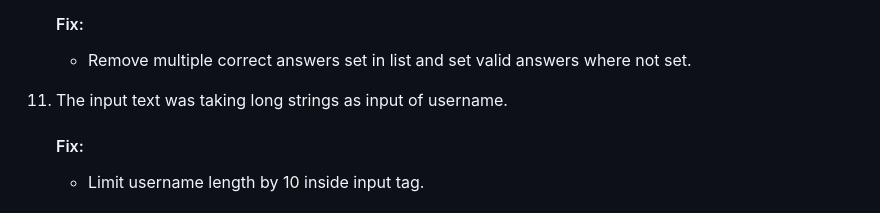
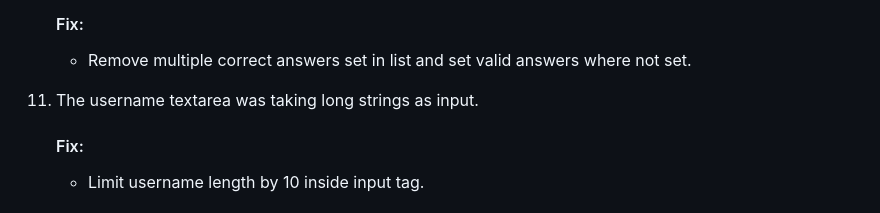
Before and after one commit to MBilalQureshi/iq-quiz-game-js, a Markdown page: TESTING.md, the part around the change. GitHub-like rendering.

Commit message:
Doc: Update testing.md file

```diff
--- a/TESTING.md
+++ b/TESTING.md
@@ -109,7 +109,7 @@ Following are the results of Lighthouse audit of every page for mobile and deskt
     #### Fix:
     - Remove multiple correct answers set in list and set valid answers where not set.
 
-12. The input text was taking long strings as input of username.
+12. The username textarea was taking long strings as input.
     #### Fix:
     - Limit username length by 10 inside input tag.
 
```
